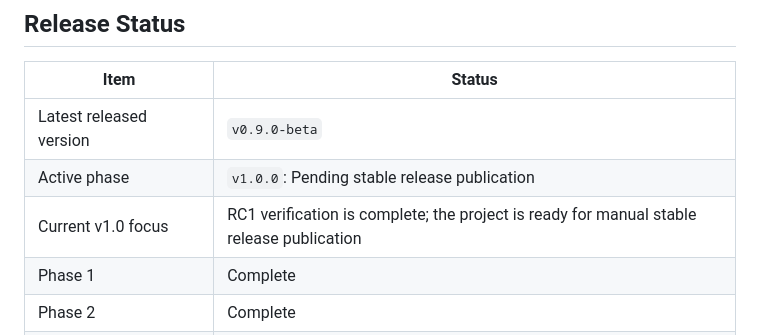
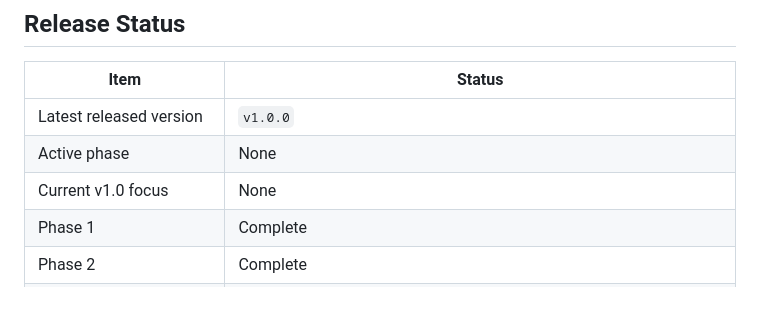
Before and after one commit to Panaikran/ios-analytics-file-parser, a Markdown page: README.md, the part around the change. Rendered like a GitHub page; blank space fills up the shorter version.

Commit message:
docs: update documentation to reflect the release status

```diff
--- a/README.md
+++ b/README.md
@@ -22,9 +22,9 @@ It is intentionally local-first. Reports are parsed in the browser, sanitized by
 
 | Item | Status |
 | --- | --- |
-| Latest released version | `v0.9.0-beta` |
-| Active phase | `v1.0.0`: Pending stable release publication |
-| Current v1.0 focus | RC1 verification is complete; the project is ready for manual stable release publication |
+| Latest released version | `v1.0.0` |
+| Active phase | None |
+| Current v1.0 focus | None |
 | Phase 1 | Complete |
 | Phase 2 | Complete |
 | Phase 3 | Complete |
```
Also changed, not shown: CHANGELOG.md (+3 -3 lines).
